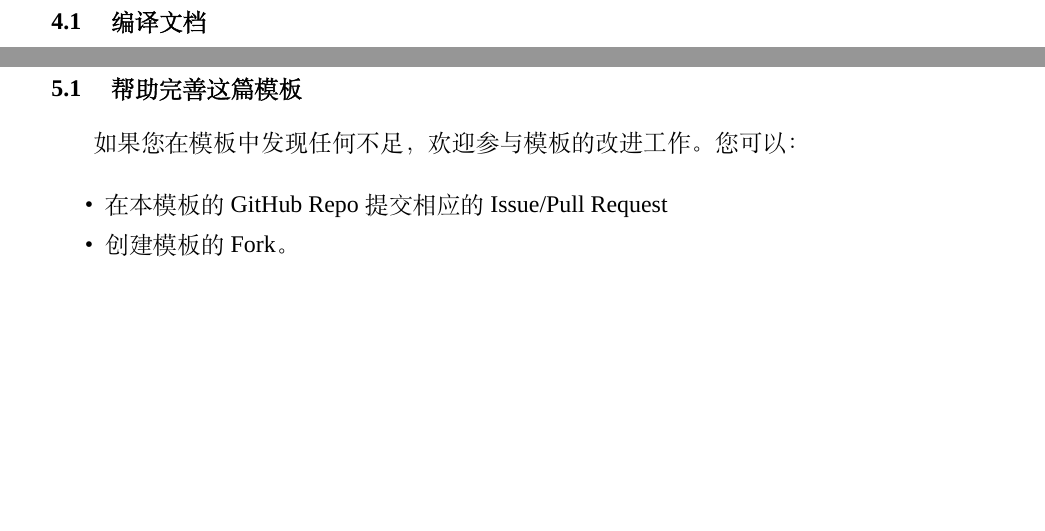
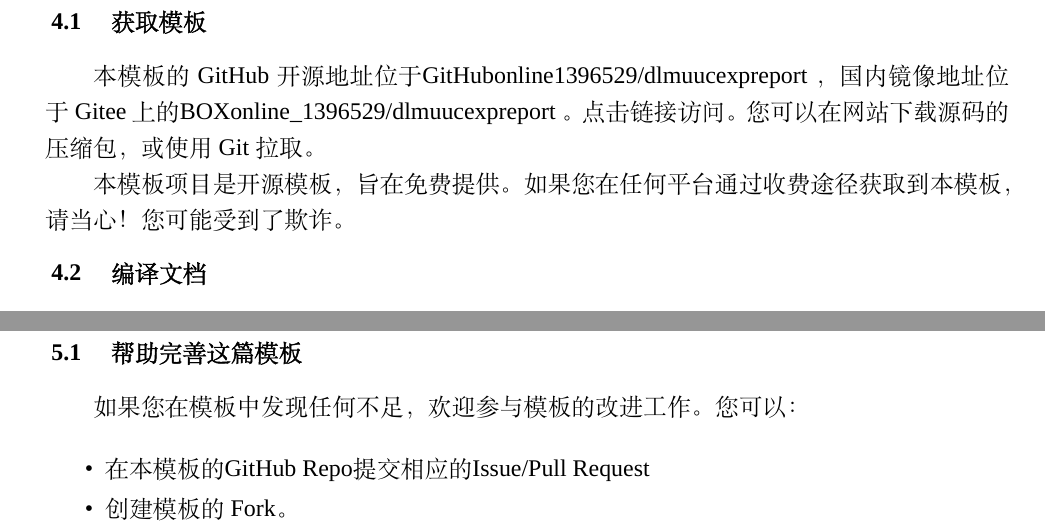
Before and after one commit to GitHubonline1396529/dlmuucexpreport, a LaTeX thesis (main.tex, which reads chapters/chapter_4.tex, chapters/chapter_5.tex): two parts of pages 11 and 12 of 15, joined at a grey line, cut at the place of the change, the shorter picture padded with empty space. Compiled offline with XeLaTeX; a missing font is replaced by an installed copy or a similar font.

Commit message:
修改了文档的部分说明性文字

```diff
--- a/chapters/chapter_4.tex
+++ b/chapters/chapter_4.tex
@@ -1,4 +1,10 @@
 \chapter{实验步骤与结果}
+
+\section{获取模板}
+
+本模板的GitHub开源地址位于\href{https://github.com/GitHubonline1396529/dlmuucexpreport}{GitHubonline1396529/dlmuucexpreport} ，国内镜像地址位于Gitee上的\href{https://gitee.com/BOXonline_1396529/dlmuucexpreport}{BOXonline\_1396529/dlmuucexpreport} 。点击链接访问。您可以在网站下载源码的压缩包，或使用Git拉取。
+
+本模板项目是开源模板，旨在免费提供。如果您在任何平台通过收费途径获取到本模板，请当心！您可能受到了欺诈。
 
 \section{编译文档}
 
--- a/chapters/chapter_5.tex
+++ b/chapters/chapter_5.tex
@@ -5,6 +5,6 @@
 如果您在模板中发现任何不足，欢迎参与模板的改进工作。您可以：
 
 \begin{itemize}
-    \item 在本模板的GitHub Repo提交相应的Issue/Pull Request
+    \item 在本模板的\href{https://github.com/GitHubonline1396529/dlmuucexpreport}{GitHub Repo}提交相应的\href{https://github.com/GitHubonline1396529/dlmuucexpreport/issues}{Issue}/\href{https://github.com/GitHubonline1396529/dlmuucexpreport/pulls}{Pull Request}
     \item 创建模板的Fork。
 \end{itemize}
```
